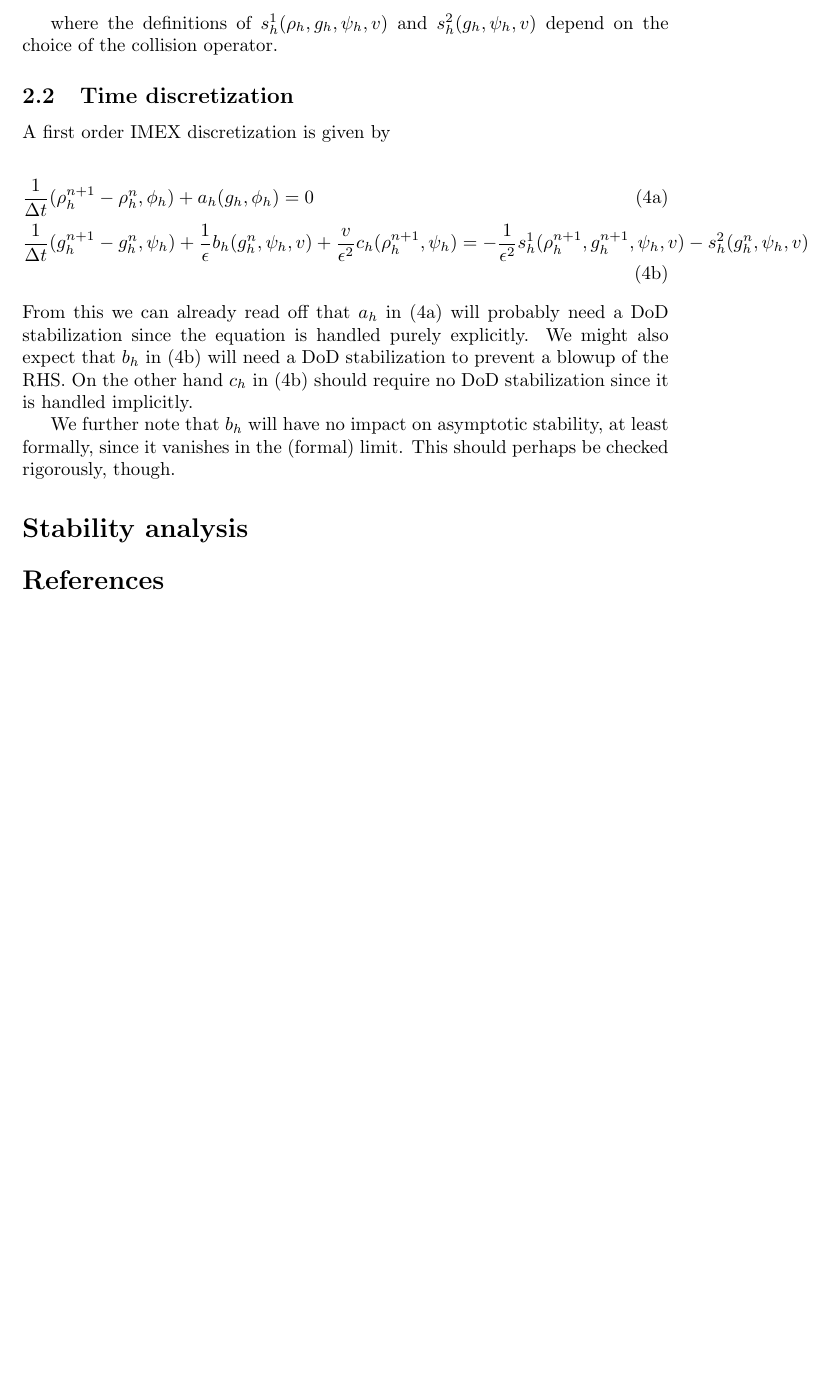
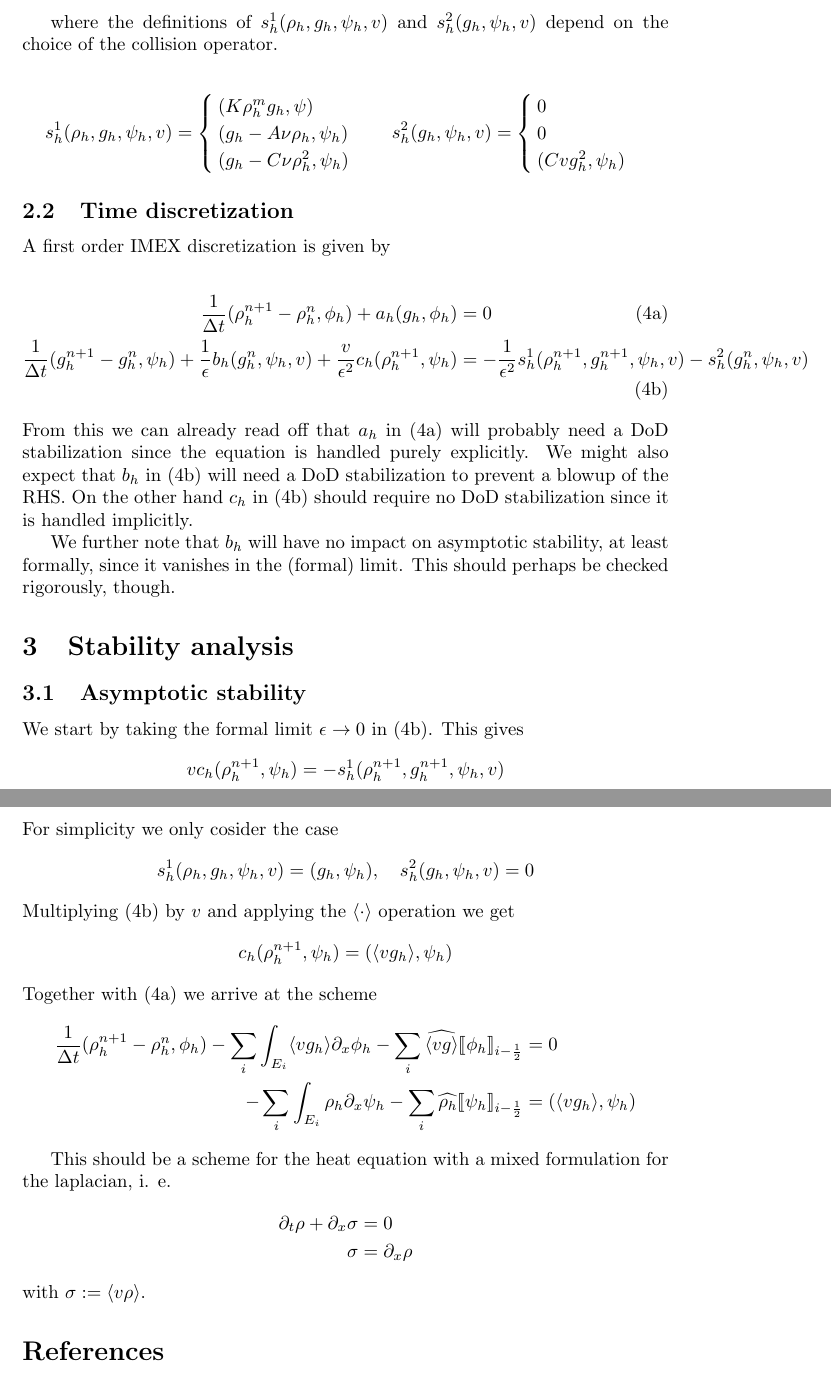
Before and after one commit to GunnarBirke/DoDKineticEqs, a LaTeX document (tex/formulation.tex): part of page 2 of 3 before the commit and two parts of pages 2 and 3 of 3 after it, the two joined at a grey line, cut so that both start at the same text, the shorter picture padded with empty space. Compiled offline with pdfLaTeX.

Commit message:
Derive asymptotic limit scheme for the case of the heat equation

```diff
--- a/tex/formulation.tex
+++ b/tex/formulation.tex
@@ -2,6 +2,7 @@
 
 \usepackage{amsmath}
 \usepackage{stmaryrd}
+\usepackage{cases}
 
 %opening
 \title{}
@@ -65,21 +66,62 @@ s_h(\rho_h, g_h, \psi_h, v) = & - \frac{1}{\epsilon^2}s_h^1(\rho_h, g_h, \psi_h,
 
 where the definitions of $s_h^1(\rho_h, g_h, \psi_h, v)$ and $s_h^2(g_h, \psi_h, v)$ depend on the choice of the collision operator.
 
+	\begin{align*}
+		s_h^1(\rho_h, g_h, \psi_h, v) = \begin{cases}
+			(K \rho_h^m g_h, \psi) \\
+			(g_h - A \nu \rho_h, \psi_h) \\
+			(g_h - C \nu \rho_h^2, \psi_h)
+		\end{cases}
+		\quad
+		s_h^2(g_h, \psi_h, v) = \begin{cases}
+			0 \\
+			0 \\
+			(C v g_h^2, \psi_h)
+		\end{cases}
+	\end{align*}
+
 \subsection{Time discretization}
 
 A first order IMEX discretization is given by
 
 \begin{subequations}
 \begin{align}
-& \frac{1}{\Delta t} (\rho_h^{n+1} - \rho_h^n, \phi_h) + a_h(g_h, \phi_h) = 0 \label{eq: time dist 1}\\
-& \frac{1}{\Delta t} (g_h^{n+1} - g_h^n, \psi_h) + \frac{1}{\epsilon} b_h(g_h^n, \psi_h, v) + \frac{v}{\epsilon^2} c_h(\rho_h^{n+1}, \psi_h) = - \frac{1}{\epsilon^2}s_h^1(\rho_h^{n+1}, g_h^{n+1}, \psi_h, v) - s_h^2(g_h^n, \psi_h, v) \label{eq: time dist 2}
+\label{eq: first order imex scheme 1}  \frac{1}{\Delta t} (\rho_h^{n+1} - \rho_h^n, \phi_h) + a_h(g_h, \phi_h) & = 0 \\
+\label{eq: first order imex scheme 2} \frac{1}{\Delta t} (g_h^{n+1} - g_h^n, \psi_h) + \frac{1}{\epsilon} b_h(g_h^n, \psi_h, v) + \frac{v}{\epsilon^2} c_h(\rho_h^{n+1}, \psi_h) & = - \frac{1}{\epsilon^2}s_h^1(\rho_h^{n+1}, g_h^{n+1}, \psi_h, v) - s_h^2(g_h^n, \psi_h, v)
 \end{align}
 \end{subequations}
-From this we can already read off that $a_h$ in \eqref{eq: time dist 1} will probably need a DoD stabilization since the equation is handled purely explicitly. We might also expect that $b_h$ in \eqref{eq: time dist 2} will need a DoD stabilization to prevent a blowup of the RHS. On the other hand $c_h$ in \eqref{eq: time dist 2} should require no DoD stabilization since it is handled implicitly.
+From this we can already read off that $a_h$ in \eqref{eq: first order imex scheme 1} will probably need a DoD stabilization since the equation is handled purely explicitly. We might also expect that $b_h$ in \eqref{eq: first order imex scheme 2} will need a DoD stabilization to prevent a blowup of the RHS. On the other hand $c_h$ in \eqref{eq: first order imex scheme 2} should require no DoD stabilization since it is handled implicitly.
 
 We further note that $b_h$ will have no impact on asymptotic stability, at least formally, since it vanishes in the (formal) limit. This should perhaps be checked rigorously, though.
 
-\section*{Stability analysis}
+\section{Stability analysis}
+
+\subsection{Asymptotic stability}
+
+We start by taking the formal limit $\epsilon \to 0$ in \eqref{eq: first order imex scheme 2}. This gives
+\[
+v c_h (\rho_h^{n+1}, \psi_h) = - s_h^1 (\rho_h^{n+1}, g_h^{n+1}, \psi_h, v)
+\]
+For simplicity we only cosider the case
+\[
+s_h^1(\rho_h, g_h, \psi_h, v) = (g_h, \psi_h), \quad s_h^2(g_h, \psi_h, v) = 0
+\]
+Multiplying \eqref{eq: first order imex scheme 2} by $v$ and applying the $\langle \cdot \rangle$ operation we get
+\[
+c_h(\rho_h^{n+1}, \psi_h) = (\langle vg_h \rangle, \psi_h)
+\]
+Together with \eqref{eq: first order imex scheme 1} we arrive at the scheme
+\begin{align*}
+	\frac{1}{\Delta t} (\rho_h^{n+1} - \rho_h^n, \phi_h) - \sum_i \int_{E_i} \langle v g_h \rangle \partial_x \phi_h - \sum_{i} \widehat{\langle v g \rangle} \llbracket \phi_h \rrbracket_{i-\frac{1}{2}} & = 0\\
+	- \sum_i \int_{E_i} \rho_h \partial_x \psi_h - \sum_i \widehat{ \rho_h} \llbracket \psi_h \rrbracket_{i - \frac{1}{2}}  & = (\langle vg_h \rangle, \psi_h)
+\end{align*}
+
+This should be a scheme for the heat equation with a mixed formulation for the laplacian, i. e.
+\begin{align*}
+\partial_t \rho + \partial_x \sigma & = 0 \\
+\sigma & = \partial_x \rho
+\end{align*}
+with $\sigma := \langle v \rho \rangle$.
 
 \begin{thebibliography}{9}
 	\bibitem{JaLiQiXi2014}
```
